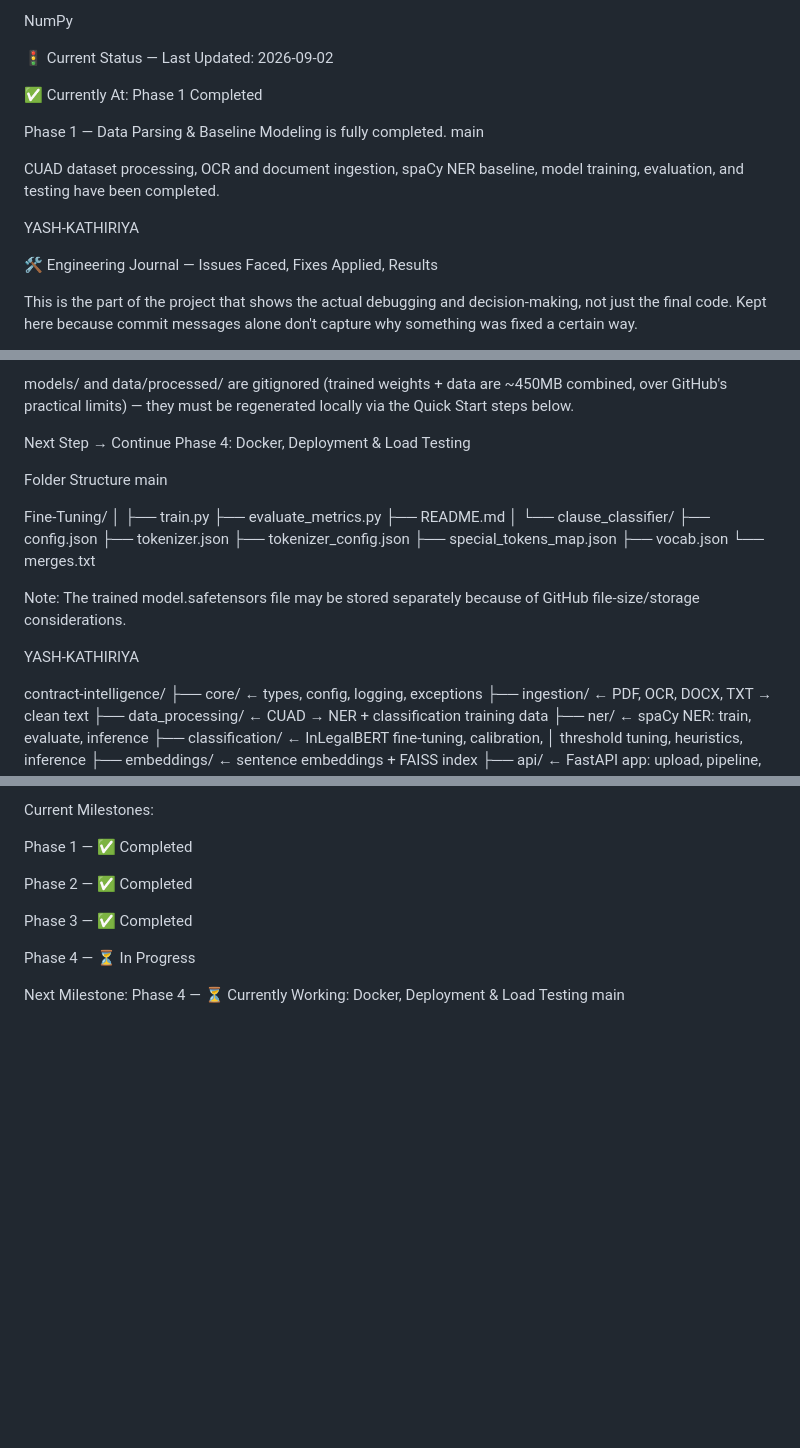
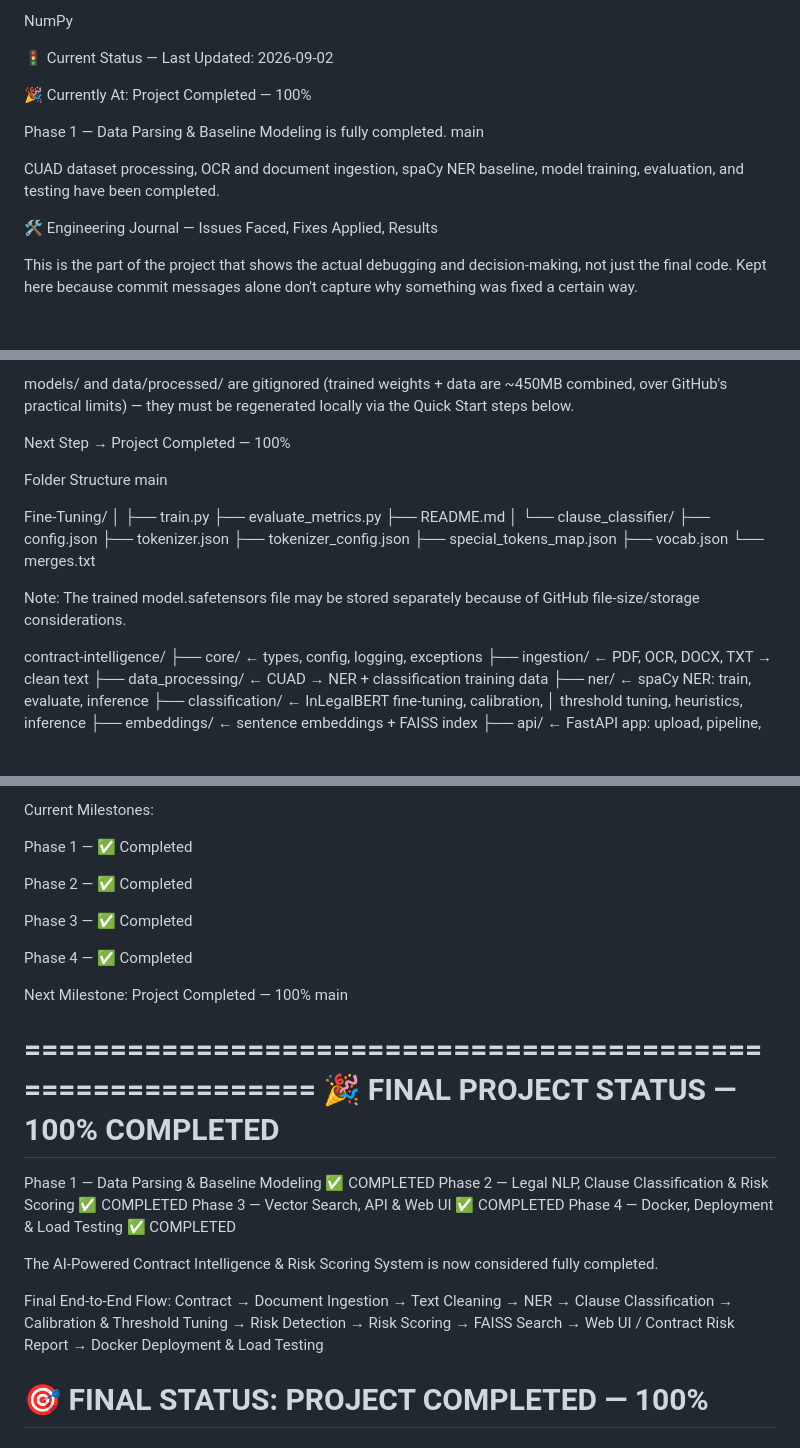
Before and after one commit to vaishnavisawant0630-lang/-Al-Powered-Contract-Intelligence-Risk-Scoring-NLP, a Markdown page: README.md, 3 parts joined by grey strips. Drawn GitHub-style; blank space fills up the shorter version.

Commit message:
Mark project as fully completed
Updated project status to reflect completion of all phases, including Docker, Deployment, and Load Testing.

```diff
--- a/README.md
+++ b/README.md
@@ -386,14 +386,13 @@ NumPy
 
 🚦 Current Status — Last Updated: 2026-09-02
 
-✅ Currently At: Phase 1 Completed
+🎉 Currently At: Project Completed — 100%
 
 Phase 1 — Data Parsing & Baseline Modeling is fully completed.
 main
 
 CUAD dataset processing, OCR and document ingestion, spaCy NER baseline, model training, evaluation, and testing have been completed.
 
-YASH-KATHIRIYA
 
 🛠️ Engineering Journal — Issues Faced, Fixes Applied, Results
 
@@ -480,7 +479,7 @@ models/ and data/processed/ are gitignored (trained weights + data are
 ~450MB combined, over GitHub's practical limits) — they must be
 regenerated locally via the Quick Start steps below.
 
-Next Step → Continue Phase 4: Docker, Deployment & Load Testing
+Next Step → Project Completed — 100%
 
 Folder Structure
 main
@@ -501,7 +500,6 @@ Fine-Tuning/
 
 Note: The trained model.safetensors file may be stored separately because of GitHub file-size/storage considerations.
 
-YASH-KATHIRIYA
 
 contract-intelligence/
 ├── core/                    ← types, config, logging, exceptions
@@ -1623,7 +1617,29 @@ Phase 2 — ✅ Completed
 
 Phase 3 — ✅ Completed
 
-Phase 4 — ⏳ In Progress
-
-Next Milestone: Phase 4 — ⏳ Currently Working: Docker, Deployment & Load Testing
+Phase 4 — ✅ Completed
+
+Next Milestone: Project Completed — 100%
 main
+
+
+============================================================
+🎉 FINAL PROJECT STATUS — 100% COMPLETED
+============================================================
+
+Phase 1 — Data Parsing & Baseline Modeling                  ✅ COMPLETED
+Phase 2 — Legal NLP, Clause Classification & Risk Scoring   ✅ COMPLETED
+Phase 3 — Vector Search, API & Web UI                       ✅ COMPLETED
+Phase 4 — Docker, Deployment & Load Testing                 ✅ COMPLETED
+
+The AI-Powered Contract Intelligence & Risk Scoring System
+is now considered fully completed.
+
+Final End-to-End Flow:
+Contract → Document Ingestion → Text Cleaning → NER →
+Clause Classification → Calibration & Threshold Tuning →
+Risk Detection → Risk Scoring → FAISS Search → Web UI /
+Contract Risk Report → Docker Deployment & Load Testing
+
+🎯 FINAL STATUS: PROJECT COMPLETED — 100%
+============================================================
```
Also changed, not shown: other parts of README.md (+8 -12 lines).
